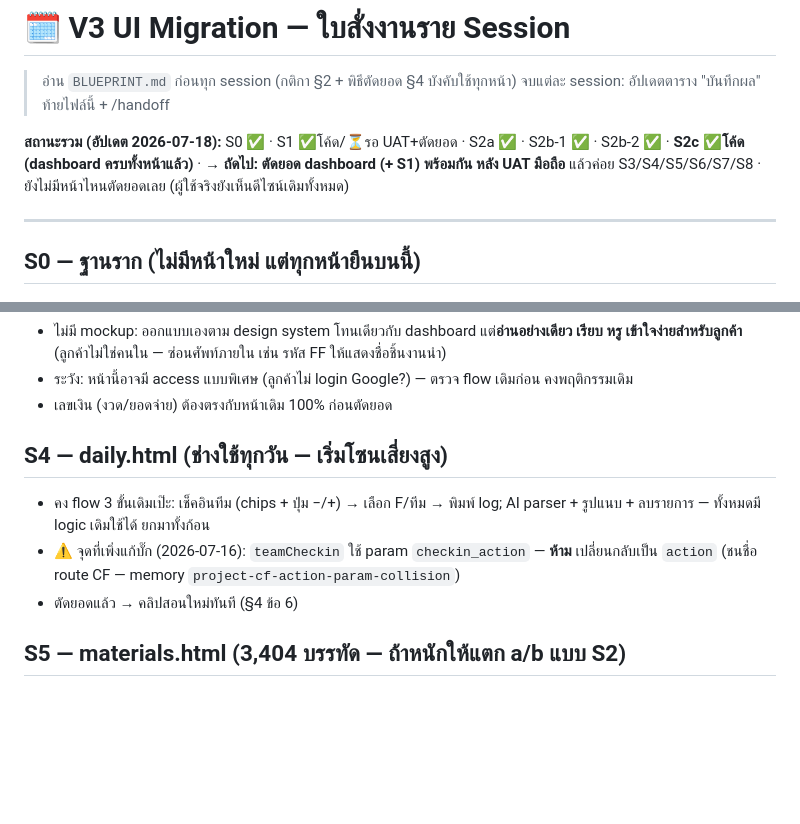
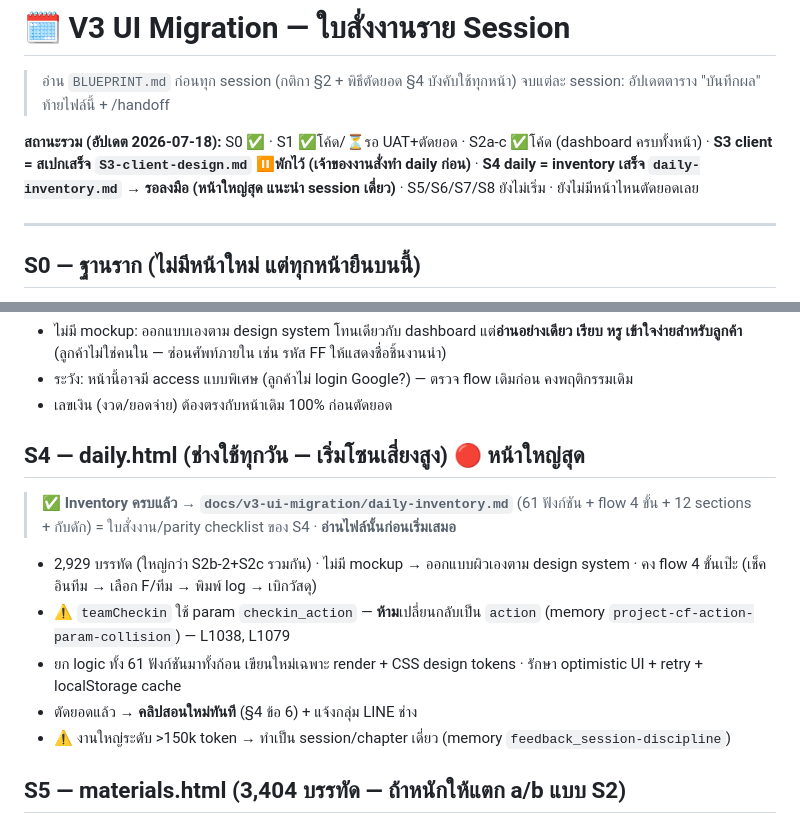
Before and after one commit to keatudom/DSTR-PM-V2, a Markdown page: docs/v3-ui-migration/SESSIONS.md, 2 parts joined by grey strips. Drawn GitHub-style; blank space fills up the shorter version.

```diff
--- a/docs/v3-ui-migration/SESSIONS.md
+++ b/docs/v3-ui-migration/SESSIONS.md
@@ -3,7 +3,7 @@
 > อ่าน `BLUEPRINT.md` ก่อนทุก session (กติกา §2 + พิธีตัดยอด §4 บังคับใช้ทุกหน้า)
 > จบแต่ละ session: อัปเดตตาราง "บันทึกผล" ท้ายไฟล์นี้ + /handoff
 
-**สถานะรวม (อัปเดต 2026-07-18):** S0 ✅ · S1 ✅โค้ด/⏳รอ UAT+ตัดยอด · S2a ✅ · S2b-1 ✅ · S2b-2 ✅ · **S2c ✅โค้ด (dashboard ครบทั้งหน้าแล้ว)** · **→ ถัดไป: ตัดยอด dashboard (+ S1) พร้อมกัน หลัง UAT มือถือ** แล้วค่อย S3/S4/S5/S6/S7/S8 · ยังไม่มีหน้าไหนตัดยอดเลย (ผู้ใช้จริงยังเห็นดีไซน์เดิมทั้งหมด)
+**สถานะรวม (อัปเดต 2026-07-18):** S0 ✅ · S1 ✅โค้ด/⏳รอ UAT+ตัดยอด · S2a-c ✅โค้ด (dashboard ครบทั้งหน้า) · **S3 client = สเปกเสร็จ `S3-client-design.md` ⏸️พักไว้ (เจ้าของงานสั่งทำ daily ก่อน)** · **S4 daily = inventory เสร็จ `daily-inventory.md` → รอลงมือ (หน้าใหญ่สุด แนะนำ session เดี่ยว)** · S5/S6/S7/S8 ยังไม่เริ่ม · ยังไม่มีหน้าไหนตัดยอดเลย
 
 ---
 
@@ -88,11 +88,14 @@
 - ระวัง: หน้านี้อาจมี access แบบพิเศษ (ลูกค้าไม่ login Google?) — ตรวจ flow เดิมก่อน คงพฤติกรรมเดิม
 - เลขเงิน (งวด/ยอดจ่าย) ต้องตรงกับหน้าเดิม 100% ก่อนตัดยอด
 
-## S4 — daily.html (ช่างใช้ทุกวัน — เริ่มโซนเสี่ยงสูง)
+## S4 — daily.html (ช่างใช้ทุกวัน — เริ่มโซนเสี่ยงสูง) 🔴 หน้าใหญ่สุด
 
-- คง flow 3 ขั้นเดิมเป๊ะ: เช็คอินทีม (chips + ปุ่ม −/+) → เลือก F/ทีม → พิมพ์ log; AI parser + รูปแนบ + ลบรายการ — ทั้งหมดมี logic เดิมใช้ได้ ยกมาทั้งก้อน
-- ⚠️ จุดที่เพิ่งแก้บั๊ก (2026-07-16): `teamCheckin` ใช้ param `checkin_action` — **ห้าม** เปลี่ยนกลับเป็น `action` (ชนชื่อ route CF — memory `project-cf-action-param-collision`)
-- ตัดยอดแล้ว → คลิปสอนใหม่ทันที (§4 ข้อ 6)
+> ✅ **Inventory ครบแล้ว → `docs/v3-ui-migration/daily-inventory.md`** (61 ฟังก์ชัน + flow 4 ขั้น + 12 sections + กับดัก) = ใบสั่งงาน/parity checklist ของ S4 · **อ่านไฟล์นั้นก่อนเริ่มเสมอ**
+- 2,929 บรรทัด (ใหญ่กว่า S2b-2+S2c รวมกัน) · ไม่มี mockup → ออกแบบผิวเองตาม design system · คง flow 4 ขั้นเป๊ะ (เช็คอินทีม → เลือก F/ทีม → พิมพ์ log → เบิกวัสดุ)
+- ⚠️ `teamCheckin` ใช้ param `checkin_action` — **ห้าม**เปลี่ยนกลับเป็น `action` (memory `project-cf-action-param-collision`) — L1038, L1079
+- ยก logic ทั้ง 61 ฟังก์ชันมาทั้งก้อน เขียนใหม่เฉพาะ render + CSS design tokens · รักษา optimistic UI + retry + localStorage cache
+- ตัดยอดแล้ว → **คลิปสอนใหม่ทันที** (§4 ข้อ 6) + แจ้งกลุ่ม LINE ช่าง
+- ⚠️ งานใหญ่ระดับ >150k token → ทำเป็น session/chapter เดี่ยว (memory `feedback_session-discipline`)
 
 ## S5 — materials.html (3,404 บรรทัด — ถ้าหนักให้แตก a/b แบบ S2)
 
```
Also changed, not shown: docs/v3-ui-migration/daily-inventory.md (added, +61 -0 lines).
